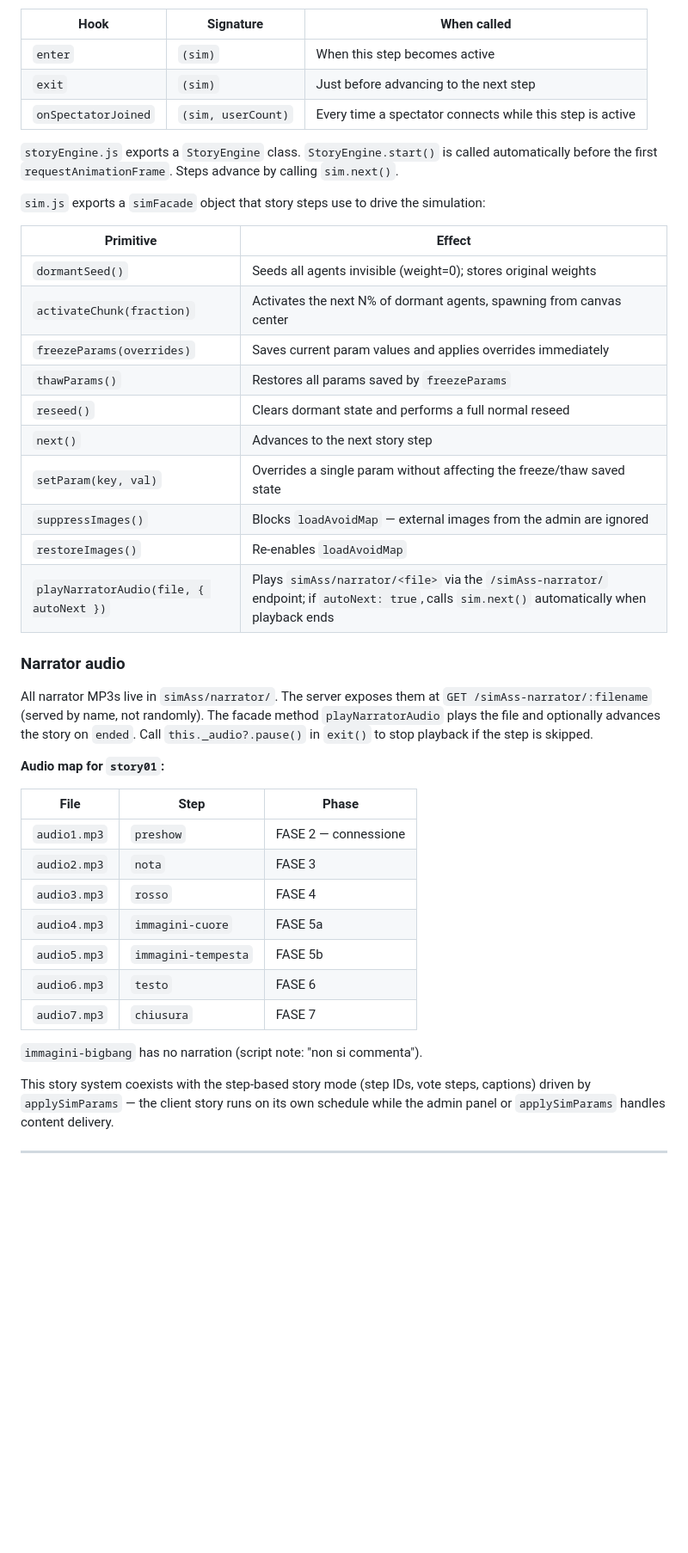
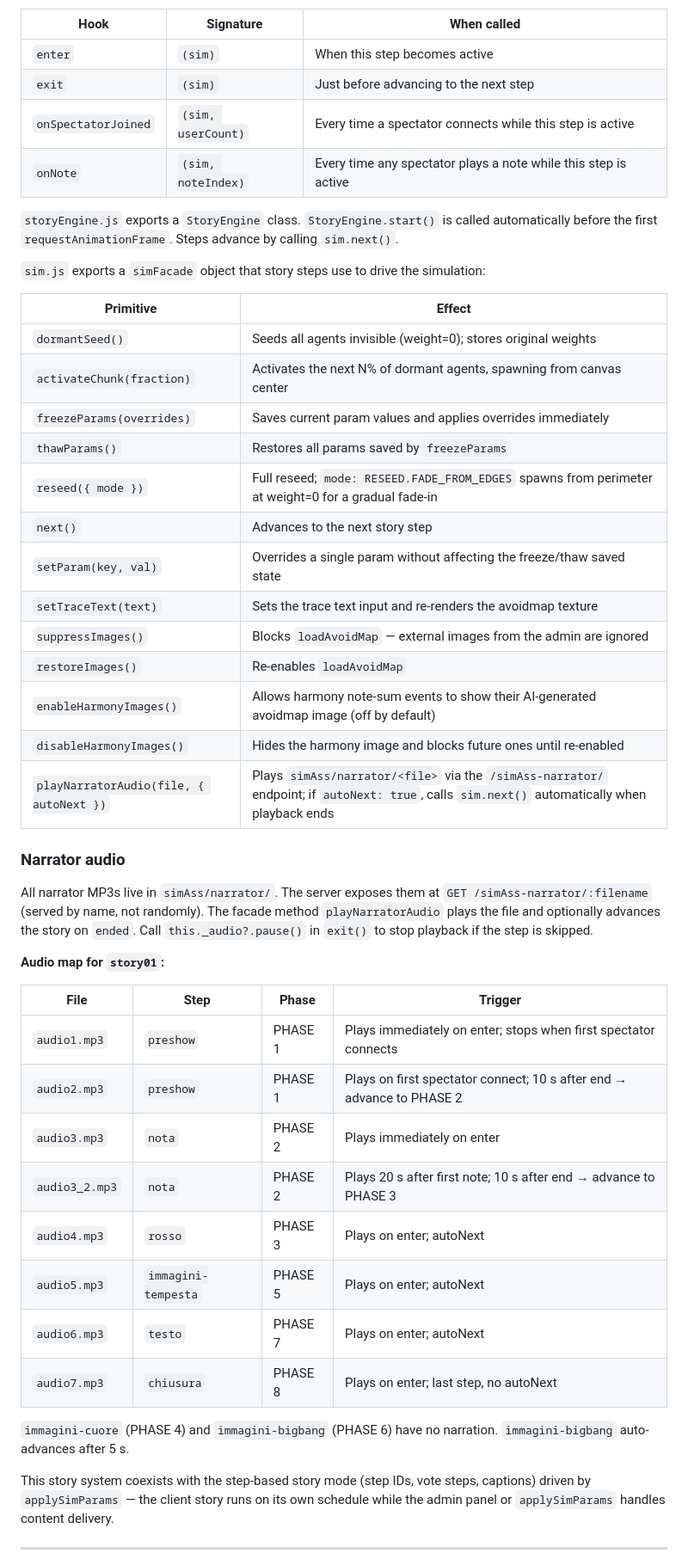
Before and after one commit to stubfx/HARMONY, a Markdown page: README.md, the part around one of its changes. Shown at 86% size. Rendered like a GitHub page; blank space fills up the shorter version.

Commit message:
docs: sync documentation with ~100 commits of story system changes
- README: audio map rewritten (FASE→PHASE, correct 8-phase numbering,
  two-audio preshow arc, audio3_2.mp3, silent phases documented)
- README: add onNote hook; add setTraceText, enableHarmonyImages,
  disableHarmonyImages to simFacade; update reseed() signature
- README: update preshow note to reflect dual-audio + RESEED.FADE_FROM_EDGES
- README: add constants.js to project structure
- behavior.md: rewrite preshow section for two-movement narration arc
- N8N_CONTROL.md: mark as deprecated (n8n removed from server)

Co-Authored-By: Claude Sonnet 4.6 <noreply@anthropic.com>

```diff
--- a/README.md
+++ b/README.md
@@ -182,6 +182,7 @@ A client-side story engine (`src/story.js` + `src/storyEngine.js`) runs autonomo
 | `enter` | `(sim)` | When this step becomes active |
 | `exit` | `(sim)` | Just before advancing to the next step |
 | `onSpectatorJoined` | `(sim, userCount)` | Every time a spectator connects while this step is active |
+| `onNote` | `(sim, noteIndex)` | Every time any spectator plays a note while this step is active |
 
 `storyEngine.js` exports a `StoryEngine` class. `StoryEngine.start()` is called automatically before the first `requestAnimationFrame`. Steps advance by calling `sim.next()`.
 
@@ -193,11 +194,14 @@ A client-side story engine (`src/story.js` + `src/storyEngine.js`) runs autonomo
 | `activateChunk(fraction)` | Activates the next N% of dormant agents, spawning from canvas center |
 | `freezeParams(overrides)` | Saves current param values and applies overrides immediately |
 | `thawParams()` | Restores all params saved by `freezeParams` |
-| `reseed()` | Clears dormant state and performs a full normal reseed |
+| `reseed({ mode })` | Full reseed; `mode: RESEED.FADE_FROM_EDGES` spawns from perimeter at weight=0 for a gradual fade-in |
 | `next()` | Advances to the next story step |
 | `setParam(key, val)` | Overrides a single param without affecting the freeze/thaw saved state |
+| `setTraceText(text)` | Sets the trace text input and re-renders the avoidmap texture |
 | `suppressImages()` | Blocks `loadAvoidMap` — external images from the admin are ignored |
 | `restoreImages()` | Re-enables `loadAvoidMap` |
+| `enableHarmonyImages()` | Allows harmony note-sum events to show their AI-generated avoidmap image (off by default) |
+| `disableHarmonyImages()` | Hides the harmony image and blocks future ones until re-enabled |
 | `playNarratorAudio(file, { autoNext })` | Plays `simAss/narrator/<file>` via the `/simAss-narrator/` endpoint; if `autoNext: true`, calls `sim.next()` automatically when playback ends |
 
 ### Narrator audio
@@ -206,17 +210,18 @@ All narrator MP3s live in `simAss/narrator/`. The server exposes them at `GET /s
 
 **Audio map for `story01`:**
 
-| File | Step | Phase |
-|------|------|-------|
-| `audio1.mp3` | `preshow` | FASE 2 — connessione |
-| `audio2.mp3` | `nota` | FASE 3 |
-| `audio3.mp3` | `rosso` | FASE 4 |
-| `audio4.mp3` | `immagini-cuore` | FASE 5a |
-| `audio5.mp3` | `immagini-tempesta` | FASE 5b |
-| `audio6.mp3` | `testo` | FASE 6 |
-| `audio7.mp3` | `chiusura` | FASE 7 |
+| File | Step | Phase | Trigger |
+|------|------|-------|---------|
+| `audio1.mp3` | `preshow` | PHASE 1 | Plays immediately on enter; stops when first spectator connects |
+| `audio2.mp3` | `preshow` | PHASE 1 | Plays on first spectator connect; 10 s after end → advance to PHASE 2 |
+| `audio3.mp3` | `nota` | PHASE 2 | Plays immediately on enter |
+| `audio3_2.mp3` | `nota` | PHASE 2 | Plays 20 s after first note; 10 s after end → advance to PHASE 3 |
+| `audio4.mp3` | `rosso` | PHASE 3 | Plays on enter; autoNext |
+| `audio5.mp3` | `immagini-tempesta` | PHASE 5 | Plays on enter; autoNext |
+| `audio6.mp3` | `testo` | PHASE 7 | Plays on enter; autoNext |
+| `audio7.mp3` | `chiusura` | PHASE 8 | Plays on enter; last step, no autoNext |
 
-`immagini-bigbang` has no narration (script note: "non si commenta").
+`immagini-cuore` (PHASE 4) and `immagini-bigbang` (PHASE 6) have no narration. `immagini-bigbang` auto-advances after 5 s.
 
 This story system coexists with the step-based story mode (step IDs, vote steps, captions) driven by `applySimParams` — the client story runs on its own schedule while the admin panel or `applySimParams` handles content delivery.
 
```
Also changed, not shown: other parts of README.md (+4 -3 lines), N8N_CONTROL.md (+2 -0 lines), behavior.md (+5 -3 lines).
